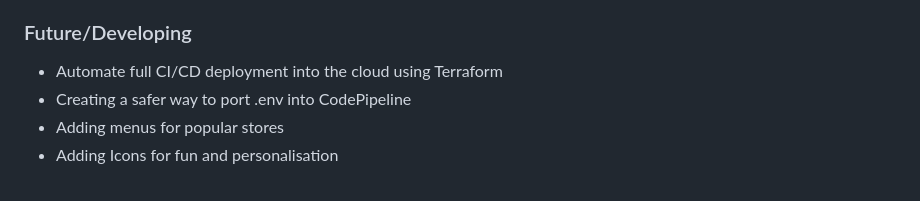
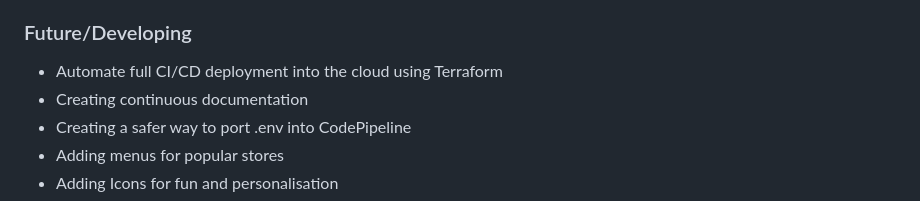
Before and after one commit to Xerozzz/OurOrder, a Markdown page: README.md, the part around the change. GitHub-like rendering.

```diff
--- a/README.md
+++ b/README.md
@@ -64,6 +64,7 @@ Note: To delete your image, run `aws lightsail delete-container-service --servic
 
 ### Future/Developing
 - Automate full CI/CD deployment into the cloud using Terraform
+- Creating continuous documentation
 - Creating a safer way to port .env into CodePipeline
 - Adding menus for popular stores
 - Adding Icons for fun and personalisation
```
